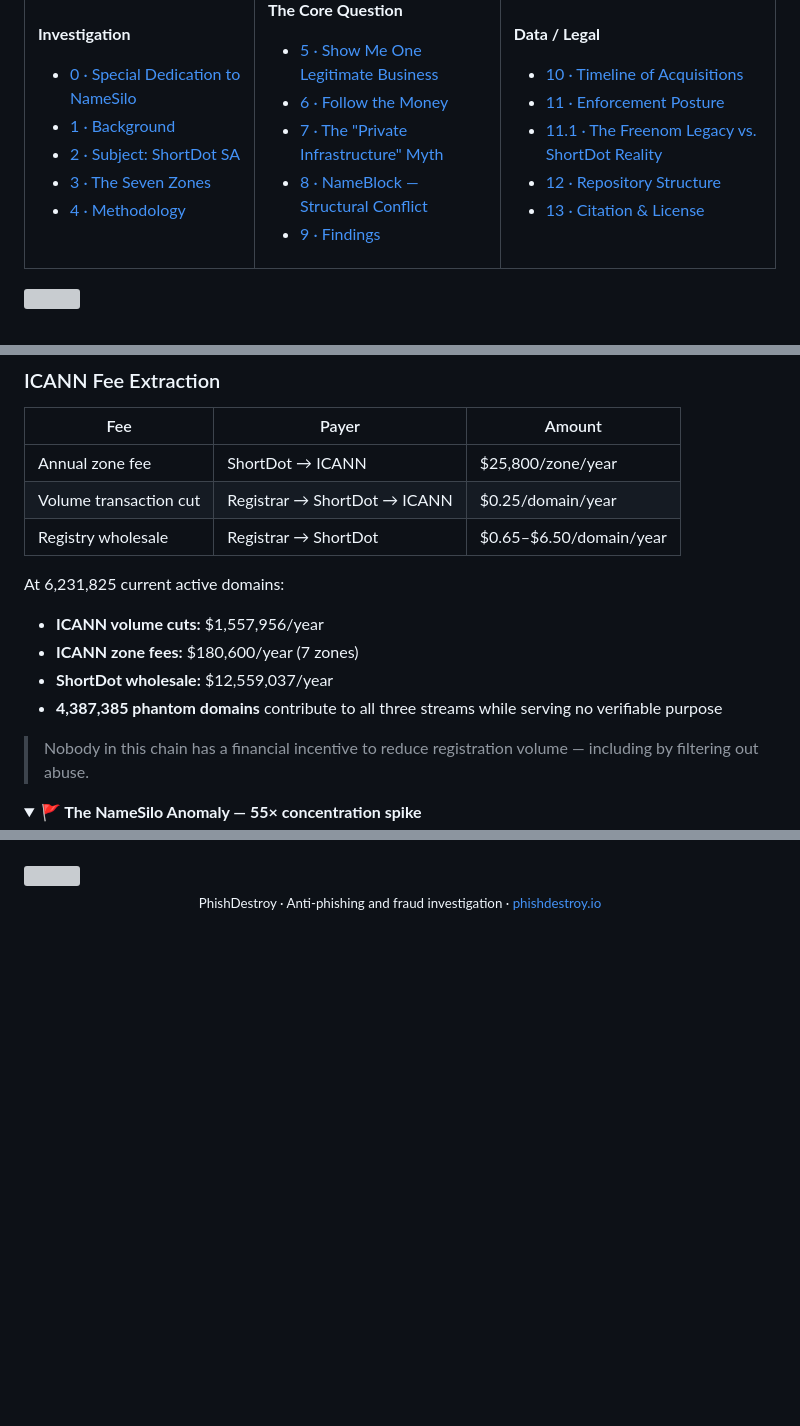
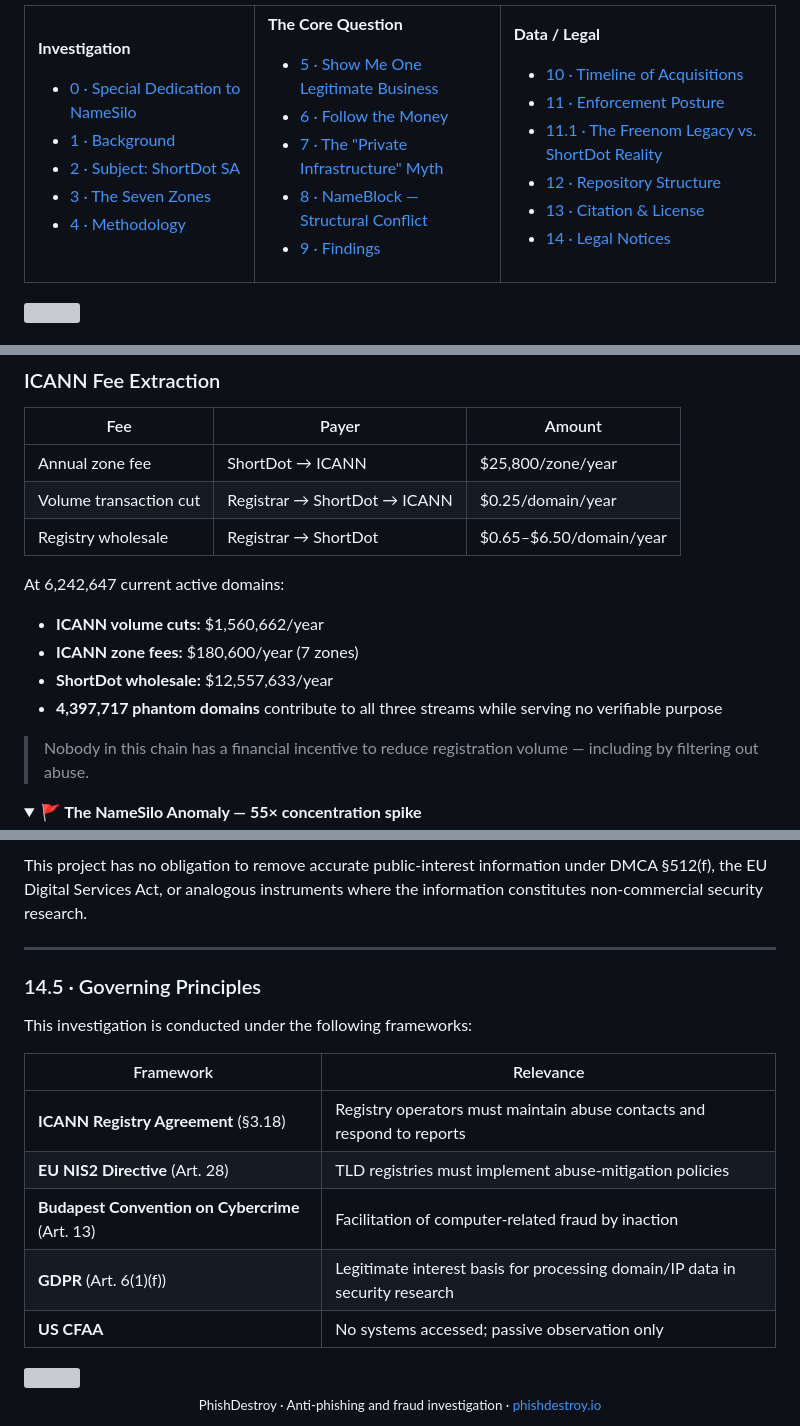
Before and after one commit to phishdestroy/shortdot-evidence, a Markdown page: README.md, 3 parts joined by grey strips. Rendered like a GitHub page; folded sections open; blank space fills up the shorter version; grey boxes are pictures that could not be loaded.

Commit message:
docs: add §14 legal notices (disclaimer, IP, mirror policy, takedown, frameworks) + fix stale numbers in README

```diff
--- a/README.md
+++ b/README.md
@@ -146,6 +146,7 @@ AU  ░░░░░░░░░░░░░░░░░░     21,228 (2.0%)
 - [11.1 · The Freenom Legacy vs. ShortDot Reality](#111--the-freenom-legacy-vs-the-shortdot-reality)
 - [12 · Repository Structure](#12--repository-structure)
 - [13 · Citation & License](#13--citation)
+- [14 · Legal Notices](#14--legal-notices)
 
 </td>
 </tr>
@@ -405,11 +406,11 @@ The victim (end user phished) pays nothing — and loses everything
 | Volume transaction cut | Registrar → ShortDot → ICANN | $0.25/domain/year |
 | Registry wholesale | Registrar → ShortDot | $0.65–$6.50/domain/year |
 
-At 6,231,825 current active domains:
-- **ICANN volume cuts:** $1,557,956/year
+At 6,242,647 current active domains:
+- **ICANN volume cuts:** $1,560,662/year
 - **ICANN zone fees:** $180,600/year (7 zones)
-- **ShortDot wholesale:** $12,559,037/year
-- **4,387,385 phantom domains** contribute to all three streams while serving no verifiable purpose
+- **ShortDot wholesale:** $12,557,633/year
+- **4,397,717 phantom domains** contribute to all three streams while serving no verifiable purpose
 
 > Nobody in this chain has a financial incentive to reduce registration volume — including by filtering out abuse.
 
@@ -634,3 +691,19 @@ shortdot-evidence/
+This project has no obligation to remove accurate public-interest information under DMCA §512(f), the EU Digital Services Act, or analogous instruments where the information constitutes non-commercial security research.
+
+---
+
+### 14.5 · Governing Principles
+
+This investigation is conducted under the following frameworks:
+
+| Framework | Relevance |
+|---|---|
+| **ICANN Registry Agreement** (§3.18) | Registry operators must maintain abuse contacts and respond to reports |
+| **EU NIS2 Directive** (Art. 28) | TLD registries must implement abuse-mitigation policies |
+| **Budapest Convention on Cybercrime** (Art. 13) | Facilitation of computer-related fraud by inaction |
+| **GDPR** (Art. 6(1)(f)) | Legitimate interest basis for processing domain/IP data in security research |
+| **US CFAA** | No systems accessed; passive observation only |
+
 <img src="https://user-images.githubusercontent.com/74038190/212284100-561aa473-3905-4a80-b561-0d28506553ee.gif" width="100%">
 
 <div align="center">
```
Also changed, not shown: other parts of README.md (+58 -2 lines).
